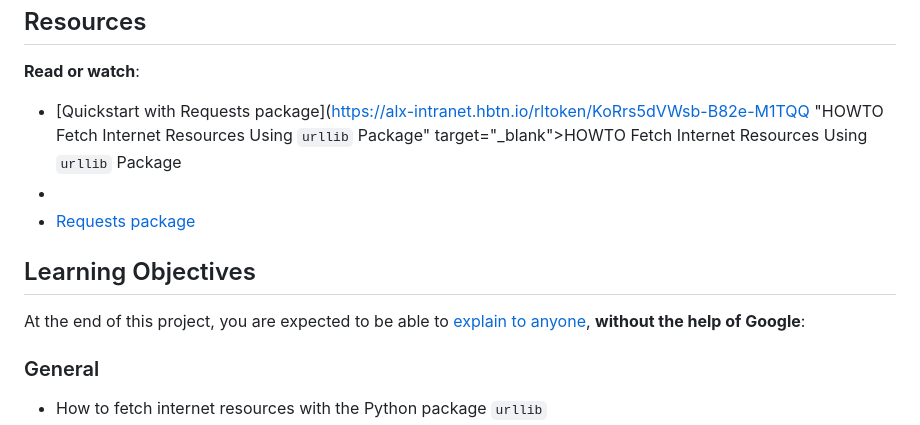
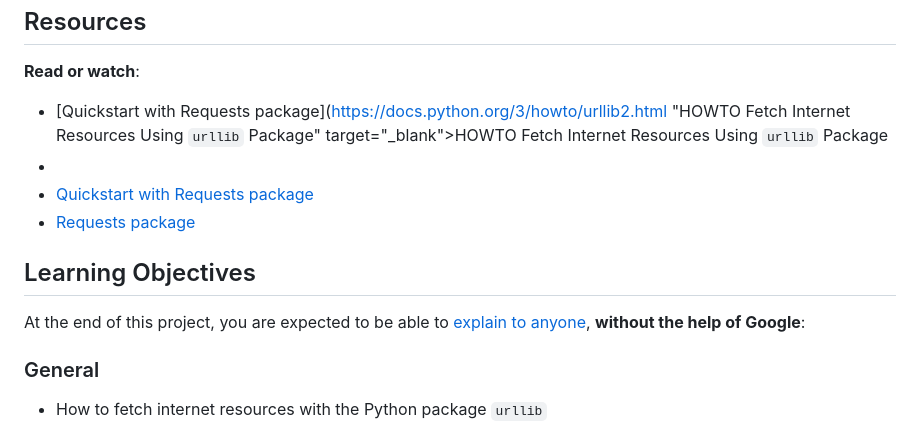
Before and after one commit to AsuweRich/S.E_Bounty, a Markdown page: alx-higher_level_programming/0x11-python-network_1/README.md, the part around one of its changes. Rendered like a GitHub page.

```diff
--- a/alx-higher_level_programming/0x11-python-network_1/README.md
+++ b/alx-higher_level_programming/0x11-python-network_1/README.md
@@ -9,9 +9,10 @@ Resources
 
 **Read or watch**:
 
--   [Quickstart with Requests package](https://alx-intranet.hbtn.io/rltoken/KoRrs5dVWsb-B82e-M1TQQ "HOWTO Fetch Internet Resources Using <code>urllib</code> Package" target="_blank">HOWTO Fetch Internet Resources Using <code>urllib</code> Package</a> </li>
+-   [Quickstart with Requests package](https://docs.python.org/3/howto/urllib2.html "HOWTO Fetch Internet Resources Using <code>urllib</code> Package" target="_blank">HOWTO Fetch Internet Resources Using <code>urllib</code> Package</a> </li>
     <li><a href=")
--   [Requests package](https://alx-intranet.hbtn.io/rltoken/82yOuRsJgpxlGFPmRBDqxQ "Requests package")
+-   [Quickstart with Requests package](https://requests.readthedocs.io/en/latest/ "Quickstart with Requests package")
+-   [Requests package](https://pypi.org/project/requests/ "Requests package")
 
 Learning Objectives
 -------------------
```
Also changed, not shown: other parts of alx-higher_level_programming/0x11-python-network_1/README.md (+1 -1 lines).
